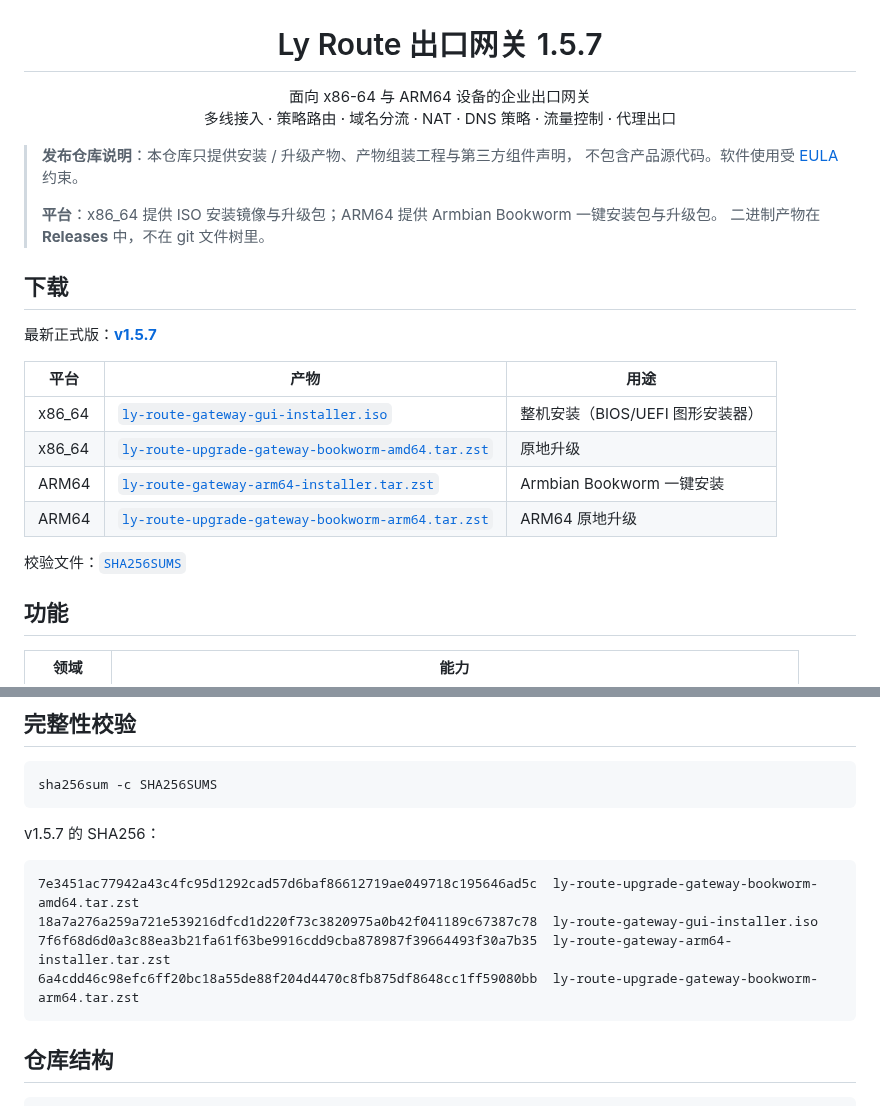
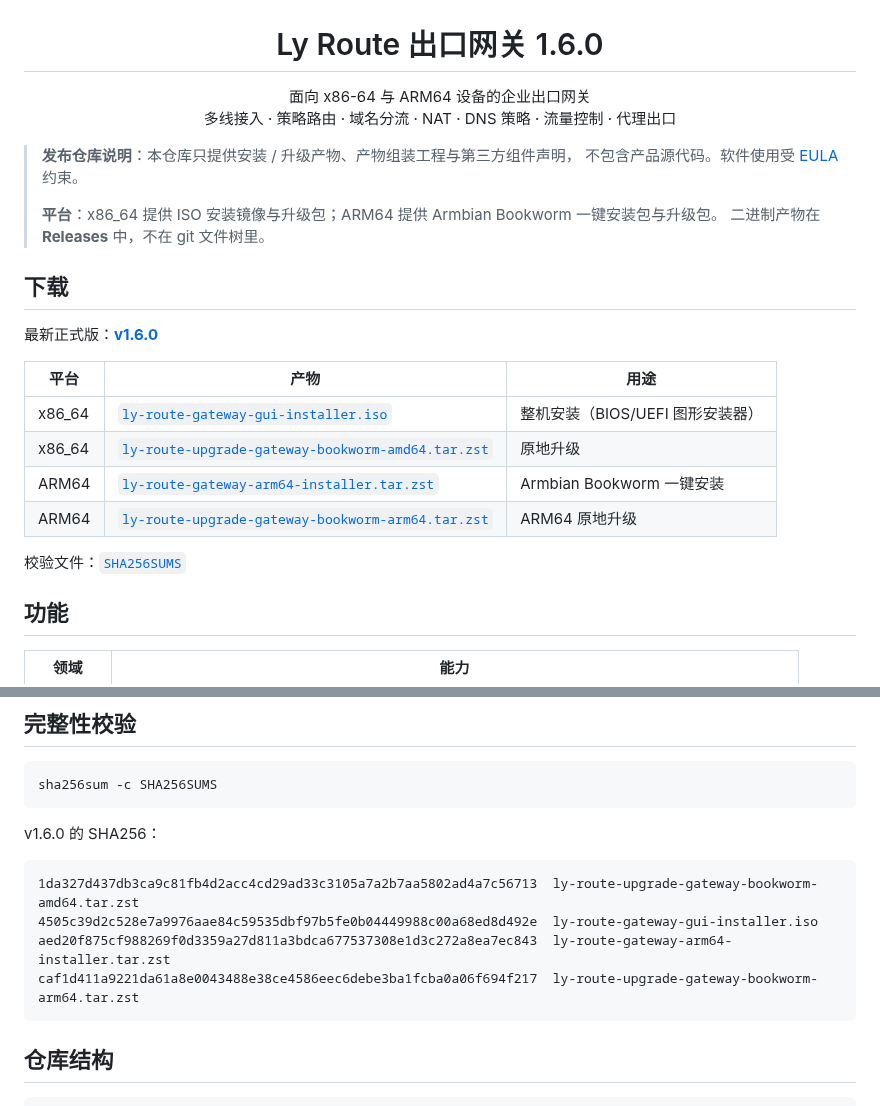
Before and after one commit to kwrum1/ly-route, a Markdown page: README.md, 2 parts joined by grey strips. GitHub-like rendering.

````diff
--- a/README.md
+++ b/README.md
@@ -2,7 +2,7 @@
   <img src="docs/screenshots/gateway-overview.png" alt="Ly Route 总览" width="100%">
 </p>
 
-<h1 align="center">Ly Route 出口网关 1.5.7</h1>
+<h1 align="center">Ly Route 出口网关 1.6.0</h1>
 
 <p align="center">
 面向 x86-64 与 ARM64 设备的企业出口网关<br>
@@ -17,7 +17,7 @@
 
 ## 下载
 
-最新正式版：**[v1.5.7](https://github.com/kwrum1/ly-route/releases/tag/v1.5.7)**
+最新正式版：**[v1.6.0](https://github.com/kwrum1/ly-route/releases/tag/v1.6.0)**
 
 | 平台 | 产物 | 用途 |
 | --- | --- | --- |
@@ -107,13 +107,13 @@ Web 控制台：**系统 → 固件升级**，上传与架构匹配的升级包
 sha256sum -c SHA256SUMS
 ```
 
-v1.5.7 的 SHA256：
+v1.6.0 的 SHA256：
 
 ```text
-7e3451ac77942a43c4fc95d1292cad57d6baf86612719ae049718c195646ad5c  ly-route-upgrade-gateway-bookworm-amd64.tar.zst
-18a7a276a259a721e539216dfcd1d220f73c3820975a0b42f041189c67387c78  ly-route-gateway-gui-installer.iso
-7f6f68d6d0a3c88ea3b21fa61f63be9916cdd9cba878987f39664493f30a7b35  ly-route-gateway-arm64-installer.tar.zst
-6a4cdd46c98efc6ff20bc18a55de88f204d4470c8fb875df8648cc1ff59080bb  ly-route-upgrade-gateway-bookworm-arm64.tar.zst
+1da327d437db3ca9c81fb4d2acc4cd29ad33c3105a7a2b7aa5802ad4a7c56713  ly-route-upgrade-gateway-bookworm-amd64.tar.zst
+4505c39d2c528e7a9976aae84c59535dbf97b5fe0b04449988c00a68ed8d492e  ly-route-gateway-gui-installer.iso
+aed20f875cf988269f0d3359a27d811a3bdca677537308e1d3c272a8ea7ec843  ly-route-gateway-arm64-installer.tar.zst
+caf1d411a9221da61a8e0043488e38ce4586eec6debe3ba1fcba0a06f694f217  ly-route-upgrade-gateway-bookworm-arm64.tar.zst
 ```
 
 ## 仓库结构
````
Also changed, not shown: other parts of README.md (+5 -5 lines).
